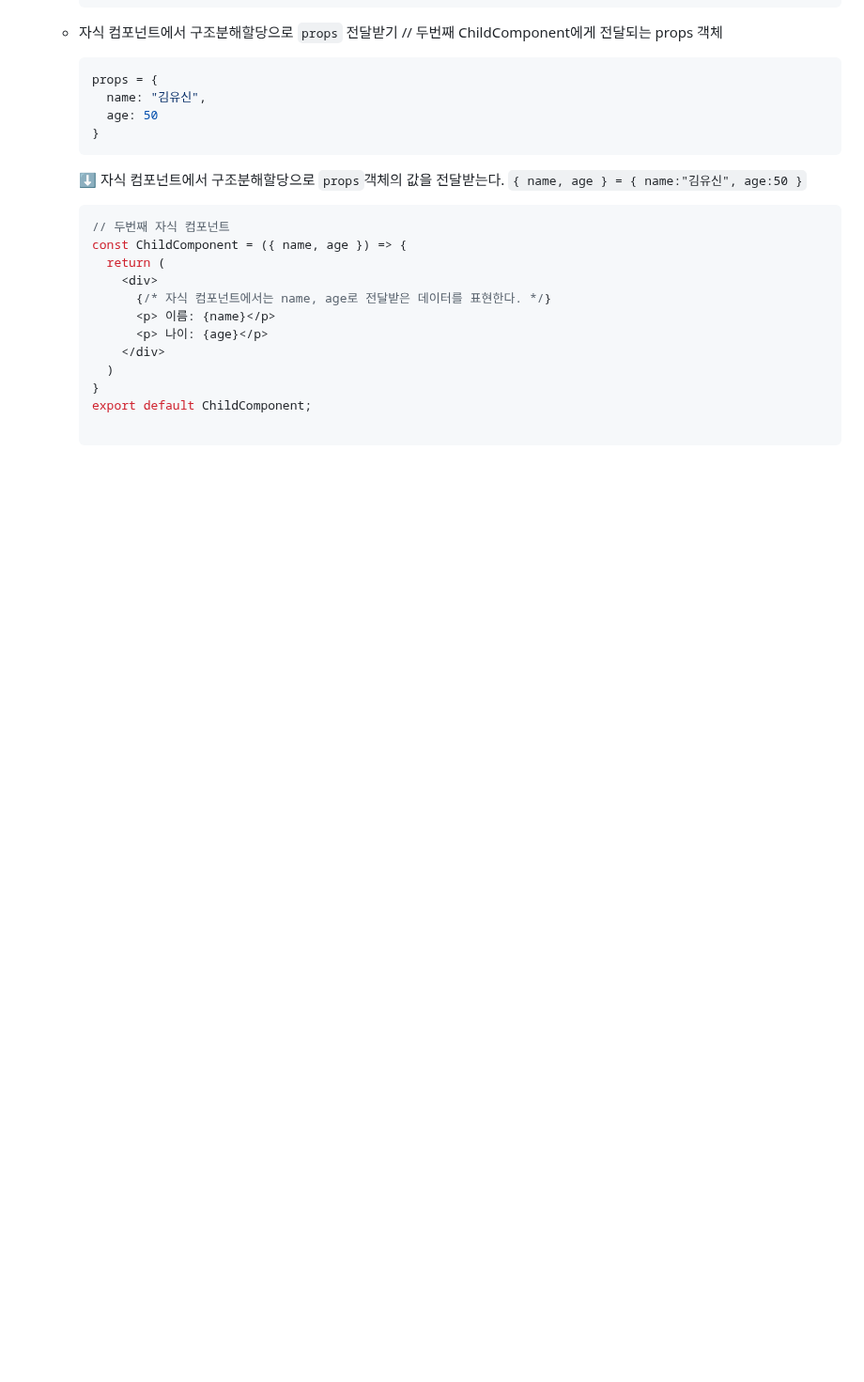
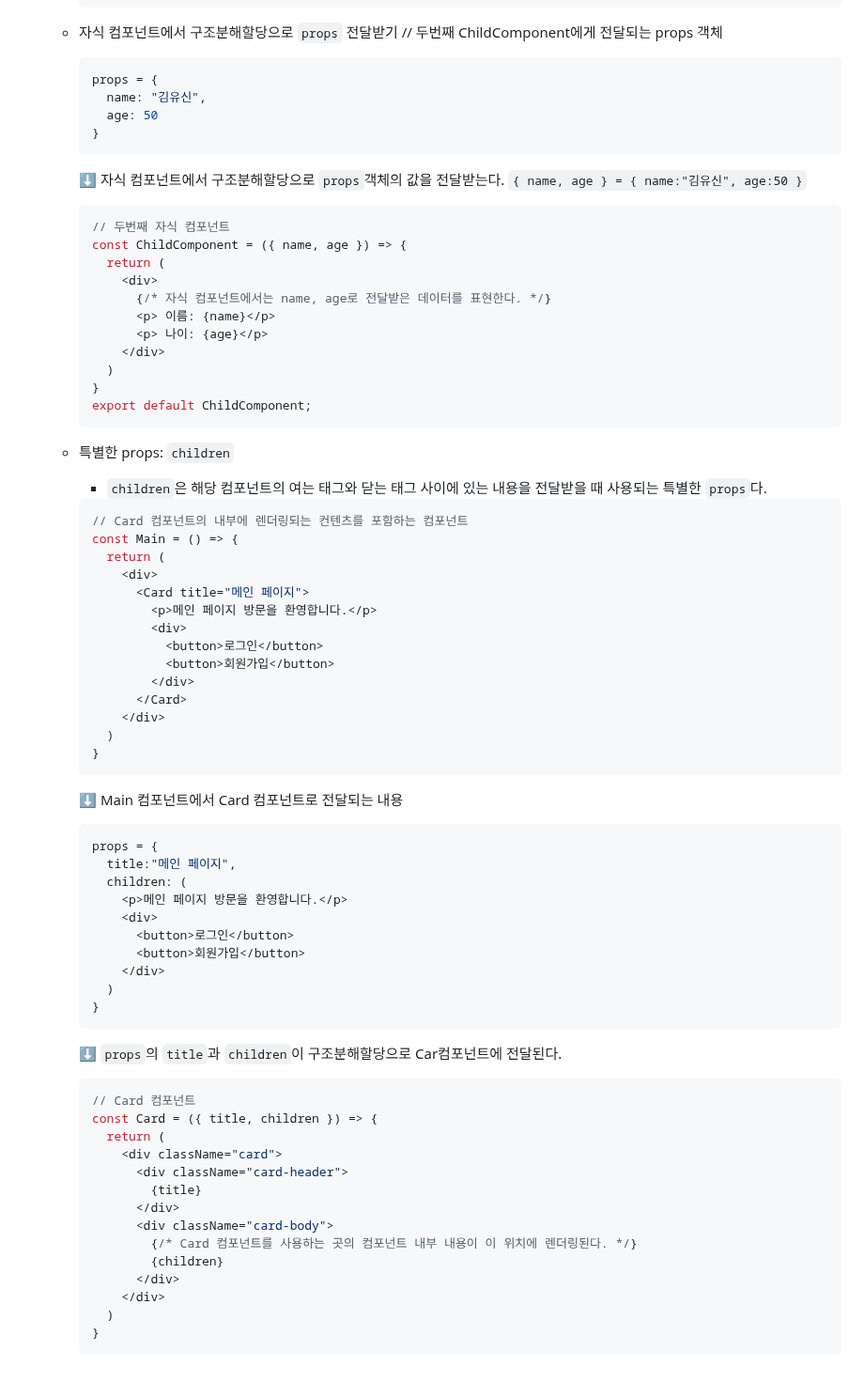
Before and after one commit to eungsu/spring-boot-apps, a Markdown page: app1-frontend-react/doc/3-리액트핵심.md, the part around the change. Shown at 94% size. Rendered like a GitHub page; blank space fills up the shorter version.

````diff
--- a/app1-frontend-react/doc/3-리액트핵심.md
+++ b/app1-frontend-react/doc/3-리액트핵심.md
@@ -83,5 +83,56 @@
       )
     }
     export default ChildComponent;
+    ```
+   - 특별한 props: `children`
+     - `children`은 해당 컴포넌트의 여는 태그와 닫는 태그 사이에 있는 내용을 전달받을 때 사용되는 특별한 `props`다.
+      ```jsx
+      // Card 컴포넌트의 내부에 렌더링되는 컨텐츠를 포함하는 컴포넌트
+      const Main = () => {
+        return (
+          <div>
+            <Card title="메인 페이지">
+              <p>메인 페이지 방문을 환영합니다.</p>
+              <div>
+                <button>로그인</button>
+                <button>회원가입</button>
+              </div>
+            </Card>
+          </div>
+        )
+      }
+      ```
 
-    ```
+      &#x2B07; Main 컴포넌트에서 Card 컴포넌트로 전달되는 내용
+
+      ```jsx
+      props = {
+        title:"메인 페이지",
+        children: (
+          <p>메인 페이지 방문을 환영합니다.</p>
+          <div>
+            <button>로그인</button>
+            <button>회원가입</button>
+          </div>
+        )
+      }
+      ```
+
+      &#x2B07; `props`의 `title`과 `children`이 구조분해할당으로 Car컴포넌트에 전달된다.
+
+      ```jsx
+      // Card 컴포넌트
+      const Card = ({ title, children }) => {
+        return (
+          <div className="card">
+            <div className="card-header">
+              {title}
+            </div>
+            <div className="card-body">
+              {/* Card 컴포넌트를 사용하는 곳의 컴포넌트 내부 내용이 이 위치에 렌더링된다. */}
+              {children}
+            </div>
+          </div>
+        )
+      }
+      ```
````
